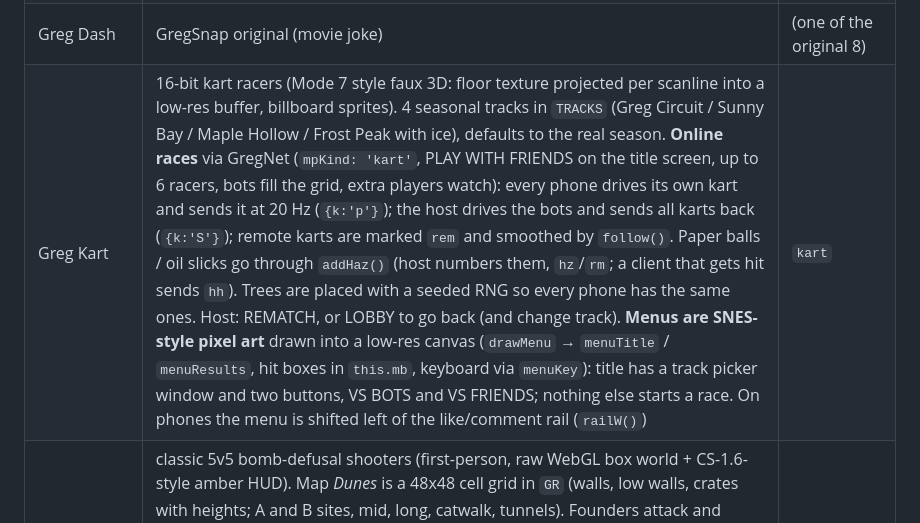
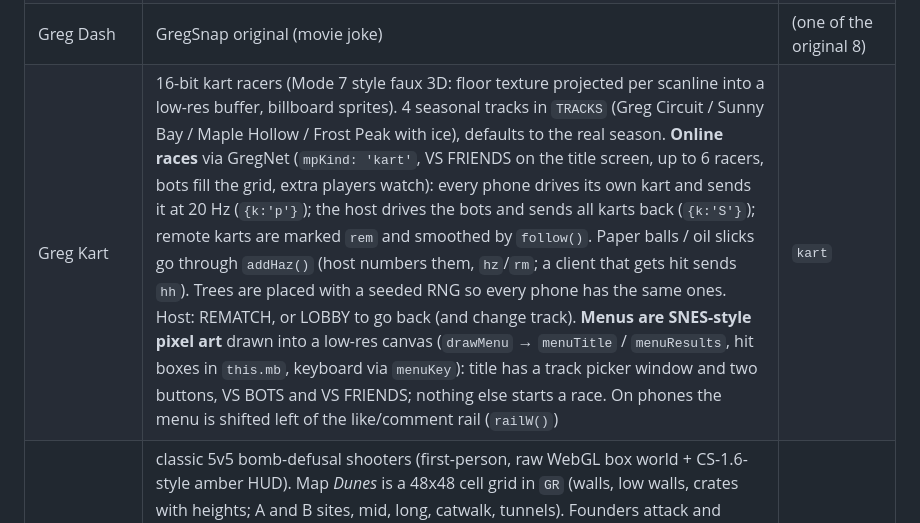
Before and after one commit to fgregpaul/fazegregpaul, a Markdown page: CLAUDE.md, the part around the change. GitHub-like rendering.

Commit message:
GregSnap: notes say VS FRIENDS
Co-Authored-By: Claude Opus 5.5 <noreply@anthropic.com>
Claude-Session: https://claude.ai/code/session_01SECkEA6S6GveqtT95wvTKC

```diff
--- a/CLAUDE.md
+++ b/CLAUDE.md
@@ -166,7 +166,7 @@ Plus the 7 Galaxy Casino games (Blackjack, Hold'em, Roulette, Slots, Crash, Mine
 | Hole Hunter | Hole.io | `hole` |
 | Hollow Path | Hollow Knight. One interconnected map of 21 hand-drawn ASCII rooms in `ROOMDEF` (6 areas: Fallen Crossing, Mossgrave, Sunken Cistern, Amber Halls, Glimmer Deep, Guardian's Rest). Swift Cloak (dash) and Thorn Claws (wall jump) gate areas; breakable walls, ambush rooms, a lever shortcut, 4 mask shards, map overlay (M / MAP button), bench saves in localStorage `gregsnap_hollow_v2` | `hollow` |
 | Greg Dash | GregSnap original (movie joke) | (one of the original 8) |
-| Greg Kart | 16-bit kart racers (Mode 7 style faux 3D: floor texture projected per scanline into a low-res buffer, billboard sprites). 4 seasonal tracks in `TRACKS` (Greg Circuit / Sunny Bay / Maple Hollow / Frost Peak with ice), defaults to the real season. **Online races** via GregNet (`mpKind: 'kart'`, PLAY WITH FRIENDS on the title screen, up to 6 racers, bots fill the grid, extra players watch): every phone drives its own kart and sends it at 20 Hz (`{k:'p'}`); the host drives the bots and sends all karts back (`{k:'S'}`); remote karts are marked `rem` and smoothed by `follow()`. Paper balls / oil slicks go through `addHaz()` (host numbers them, `hz`/`rm`; a client that gets hit sends `hh`). Trees are placed with a seeded RNG so every phone has the same ones. Host: REMATCH, or LOBBY to go back (and change track). **Menus are SNES-style pixel art** drawn into a low-res canvas (`drawMenu` → `menuTitle` / `menuResults`, hit boxes in `this.mb`, keyboard via `menuKey`): title has a track picker window and two buttons, VS BOTS and VS FRIENDS; nothing else starts a race. On phones the menu is shifted left of the like/comment rail (`railW()`) | `kart` |
+| Greg Kart | 16-bit kart racers (Mode 7 style faux 3D: floor texture projected per scanline into a low-res buffer, billboard sprites). 4 seasonal tracks in `TRACKS` (Greg Circuit / Sunny Bay / Maple Hollow / Frost Peak with ice), defaults to the real season. **Online races** via GregNet (`mpKind: 'kart'`, VS FRIENDS on the title screen, up to 6 racers, bots fill the grid, extra players watch): every phone drives its own kart and sends it at 20 Hz (`{k:'p'}`); the host drives the bots and sends all karts back (`{k:'S'}`); remote karts are marked `rem` and smoothed by `follow()`. Paper balls / oil slicks go through `addHaz()` (host numbers them, `hz`/`rm`; a client that gets hit sends `hh`). Trees are placed with a seeded RNG so every phone has the same ones. Host: REMATCH, or LOBBY to go back (and change track). **Menus are SNES-style pixel art** drawn into a low-res canvas (`drawMenu` → `menuTitle` / `menuResults`, hit boxes in `this.mb`, keyboard via `menuKey`): title has a track picker window and two buttons, VS BOTS and VS FRIENDS; nothing else starts a race. On phones the menu is shifted left of the like/comment rail (`railW()`) | `kart` |
 | Dune Strike | classic 5v5 bomb-defusal shooters (first-person, raw WebGL box world + CS-1.6-style amber HUD). Map *Dunes* is a 48x48 cell grid in `GR` (walls, low walls, crates with heights; A and B sites, mid, long, catwalk, tunnels). Founders attack and plant, Suits defend; first to 6 rounds, sides swap after 5. Buy menu (B / BUY in spawn) with original guns (P9, Tac-45, Hand Cannon, Buzz SMG, Viper, Lark, Kestrel AR, Falcon, Longshot), armour, kit, HE/flash/smoke. Recoil punch + spread, headshots, armour soak, money like the classics, dropped guns, bomb plant/defuse. Bots: Dijkstra flow fields (`field()`/`steer()`), T routes in `ROUTES`, CT holds in `HOLDS`, 3 difficulties. Phones: move stick left, drag right to aim, FIRE/JUMP/DUCK/R/swap buttons, light aim assist while firing. **Online** via GregNet (`mpKind: 'strike'`, up to 8 humans split across teams, bots fill to 5v5): host runs everything; clients move themselves, hit-test locally and send `hit`, host applies damage and sends 15 Hz `S` snapshots + reliable `E` event batches. `_dbg` test hook. The lobby opens on `click` (not pointerdown) so the rest of a phone tap can't land on Create | `strike` |
 | Hop | Doodle Jump (breakable/moving/vanishing platforms, springs, trampolines, propeller hat, jetpack, monsters you stomp or shoot, black holes, wrap-around; `makeHop` is also used by the endless generator) | `hop` |
 | Hot Time | SUPERHOT | `hot` |
```
